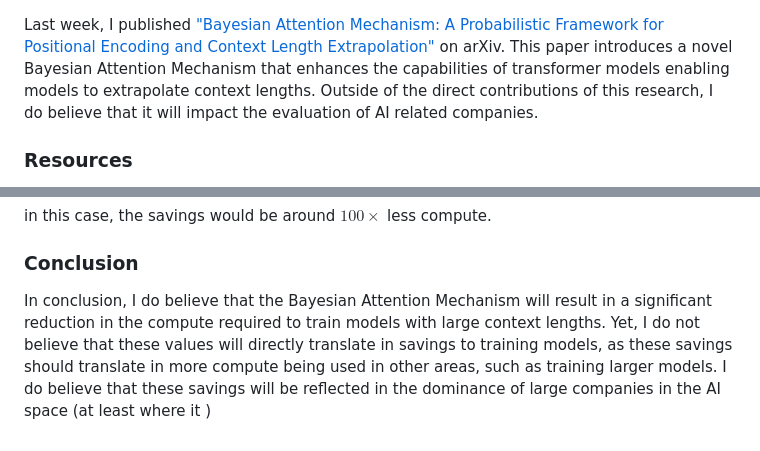
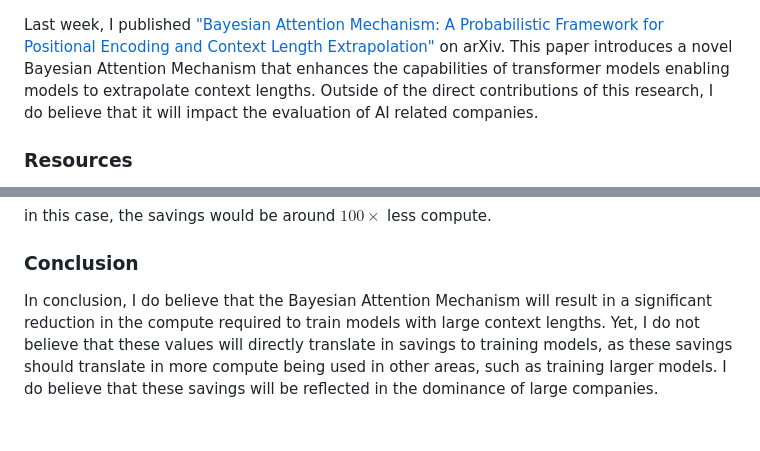
Before and after one commit to ArthurSBianchessi/bayesian-attention-mechanism-impact, a Markdown page: README.md, 2 parts joined by grey strips. Rendered like a GitHub page.

```diff
--- a/README.md
+++ b/README.md
@@ -1,8 +1 @@
-<script>
-MathJax = {
-  tex: {
-    inlineMath: [['$', '$'], ['\\(', '\\)']]
-  }
-};
-</script>
 
@@ -57,4 +43,4 @@ $$
 in this case, the savings would be around $100\times$ less compute.
 
 ### Conclusion
-In conclusion, I do believe that the Bayesian Attention Mechanism will result in a significant reduction in the compute required to train models with large context lengths. Yet, I do not believe that these values will directly translate in savings to training models, as these savings should translate in more compute being used in other areas, such as training larger models. I do believe that these savings will be reflected in the dominance of large companies in the AI space (at least where it )
+In conclusion, I do believe that the Bayesian Attention Mechanism will result in a significant reduction in the compute required to train models with large context lengths. Yet, I do not believe that these values will directly translate in savings to training models, as these savings should translate in more compute being used in other areas, such as training larger models. I do believe that these savings will be reflected in the dominance of large companies.
```
Also changed, not shown: other parts of README.md (+0 -7 lines).
